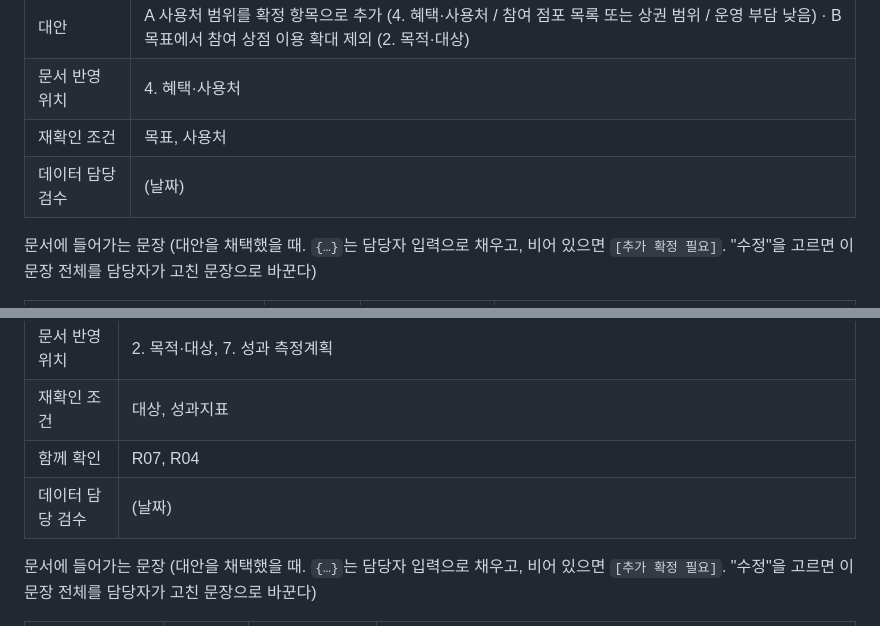
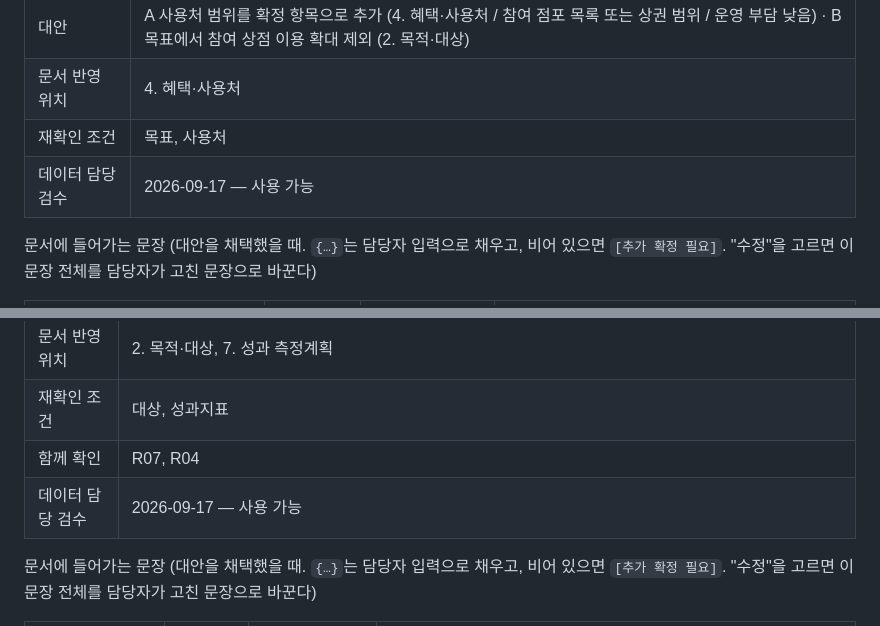
Before and after one commit to aideveloperno1/TM1stproject_260915, a Markdown page: docs/review_rules.md, 2 parts joined by grey strips. Drawn GitHub-style.

```diff
--- a/docs/review_rules.md
+++ b/docs/review_rules.md
@@ -123,7 +124,7 @@ AI 참고 의견용 상황 설명 (`llm_context`, 로컬 LLM에만 넘김)
 | 대안 | A 사용처 범위를 확정 항목으로 추가 (4. 혜택·사용처 / 참여 점포 목록 또는 상권 범위 / 운영 부담 낮음) · B 목표에서 참여 상점 이용 확대 제외 (2. 목적·대상) |
 | 문서 반영 위치 | 4. 혜택·사용처 |
 | 재확인 조건 | 목표, 사용처 |
-| 데이터 담당 검수 | (날짜) |
+| 데이터 담당 검수 | 2026-09-17 — 사용 가능 |
 
 문서에 들어가는 문장 (대안을 채택했을 때. `{…}`는 담당자 입력으로 채우고, 비어 있으면 `[추가 확정 필요]`. "수정"을 고르면 이 문장 전체를 담당자가 고친 문장으로 바꾼다)
 
@@ -151,7 +152,7 @@ AI 참고 의견용 상황 설명 (`llm_context`, 로컬 LLM에만 넘김)
 | 문서 반영 위치 | 2. 목적·대상, 7. 성과 측정계획 |
 | 재확인 조건 | 대상, 성과지표 |
 | 함께 확인 | R07, R04 |
-| 데이터 담당 검수 | (날짜) |
+| 데이터 담당 검수 | 2026-09-17 — 사용 가능 |
 
 문서에 들어가는 문장 (대안을 채택했을 때. `{…}`는 담당자 입력으로 채우고, 비어 있으면 `[추가 확정 필요]`. "수정"을 고르면 이 문장 전체를 담당자가 고친 문장으로 바꾼다)
 
```
Also changed, not shown: other parts of docs/review_rules.md (+6 -4 lines), checks.md (+7 -2 lines), 작업진행.md (+4 -3 lines), docs/screenshots/03_questions.png, docs/screenshots/05_draft_compare.png, 3 other files.
